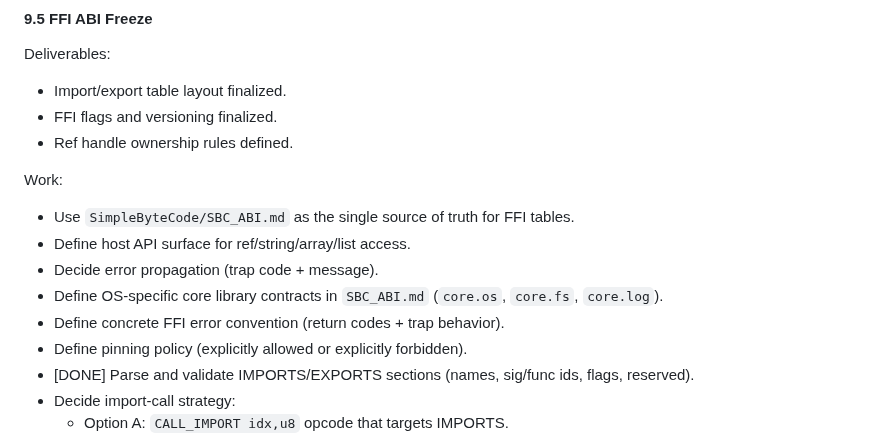
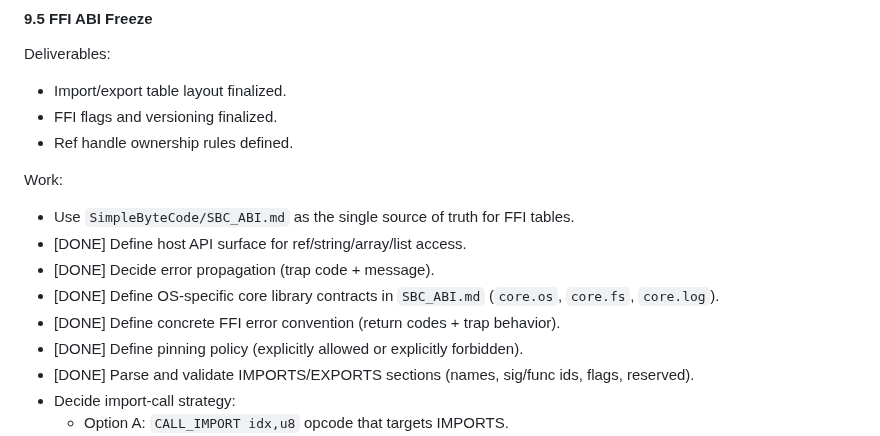
Before and after one commit to JJLDonley/Simple, a Markdown page: SimpleByteCode/Implementation.md, the part around the change. Drawn GitHub-style.

```diff
--- a/SimpleByteCode/Implementation.md
+++ b/SimpleByteCode/Implementation.md
@@ -242,11 +242,11 @@ Deliverables:
 
 Work:
 - Use `SimpleByteCode/SBC_ABI.md` as the single source of truth for FFI tables.
-- Define host API surface for ref/string/array/list access.
-- Decide error propagation (trap code + message).
-- Define OS-specific core library contracts in `SBC_ABI.md` (`core.os`, `core.fs`, `core.log`).
-- Define concrete FFI error convention (return codes + trap behavior).
-- Define pinning policy (explicitly allowed or explicitly forbidden).
+- [DONE] Define host API surface for ref/string/array/list access.
+- [DONE] Decide error propagation (trap code + message).
+- [DONE] Define OS-specific core library contracts in `SBC_ABI.md` (`core.os`, `core.fs`, `core.log`).
+- [DONE] Define concrete FFI error convention (return codes + trap behavior).
+- [DONE] Define pinning policy (explicitly allowed or explicitly forbidden).
 - [DONE] Parse and validate IMPORTS/EXPORTS sections (names, sig/func ids, flags, reserved).
 - Decide import-call strategy:
   - Option A: `CALL_IMPORT idx,u8` opcode that targets IMPORTS.
```
Also changed, not shown: SimpleByteCode/SBC_ABI.md (+13 -0 lines), SimpleByteCode/Sprint.md (+1 -0 lines).
